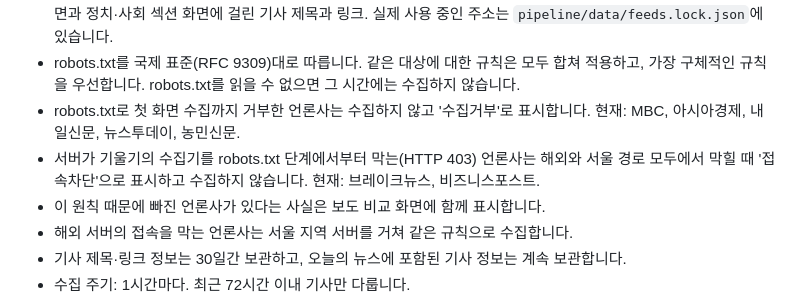
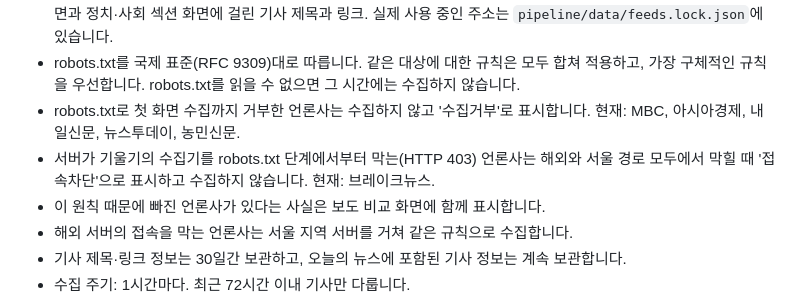
Before and after one commit to jhanyung/k_Tilt, a Markdown page: METHOD.md, the part around the change. Rendered like a GitHub page.

Commit message:
METHOD: 접속차단 list as found by discovery
Co-Authored-By: Claude Opus 5.5 <noreply@anthropic.com>
Claude-Session: https://claude.ai/code/session_011UZ1s44F6Ro4oXFwyDnnmM

```diff
--- a/METHOD.md
+++ b/METHOD.md
@@ -8,7 +8,7 @@
 - 수집 경로(우선순위 순): 언론사가 공개한 RSS 피드 → 검색엔진용 뉴스 사이트맵 → 피드가 없는 경우 언론사 첫 화면과 정치·사회 섹션 화면에 걸린 기사 제목과 링크. 실제 사용 중인 주소는 `pipeline/data/feeds.lock.json`에 있습니다.
 - robots.txt를 국제 표준(RFC 9309)대로 따릅니다. 같은 대상에 대한 규칙은 모두 합쳐 적용하고, 가장 구체적인 규칙을 우선합니다. robots.txt를 읽을 수 없으면 그 시간에는 수집하지 않습니다.
 - robots.txt로 첫 화면 수집까지 거부한 언론사는 수집하지 않고 '수집거부'로 표시합니다. 현재: MBC, 아시아경제, 내일신문, 뉴스투데이, 농민신문.
-- 서버가 기울기의 수집기를 robots.txt 단계에서부터 막는(HTTP 403) 언론사는 해외와 서울 경로 모두에서 막힐 때 '접속차단'으로 표시하고 수집하지 않습니다. 현재: 브레이크뉴스, 비즈니스포스트.
+- 서버가 기울기의 수집기를 robots.txt 단계에서부터 막는(HTTP 403) 언론사는 해외와 서울 경로 모두에서 막힐 때 '접속차단'으로 표시하고 수집하지 않습니다. 현재: 브레이크뉴스.
 - 이 원칙 때문에 빠진 언론사가 있다는 사실은 보도 비교 화면에 함께 표시합니다.
 - 해외 서버의 접속을 막는 언론사는 서울 지역 서버를 거쳐 같은 규칙으로 수집합니다.
 - 기사 제목·링크 정보는 30일간 보관하고, 오늘의 뉴스에 포함된 기사 정보는 계속 보관합니다.
```
